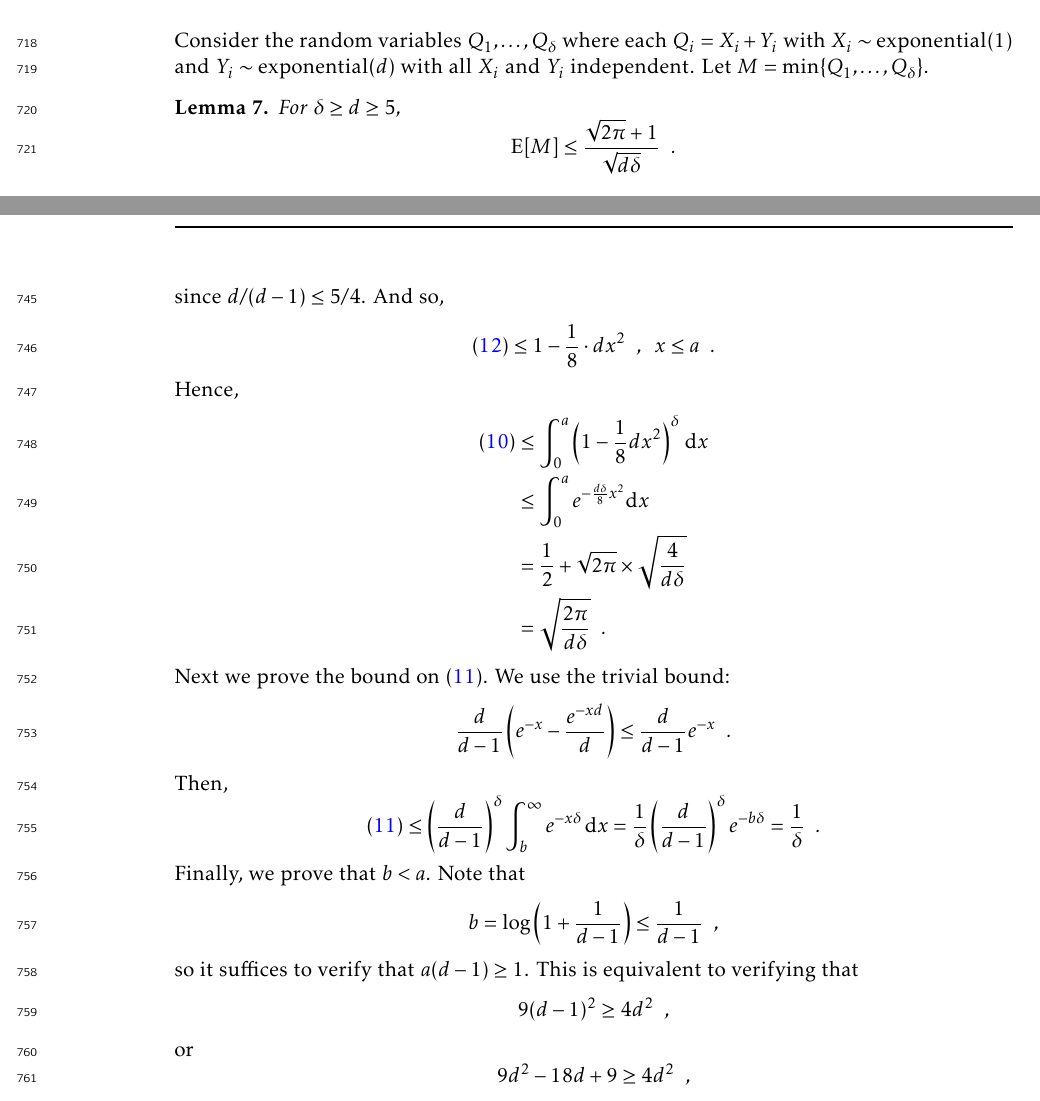
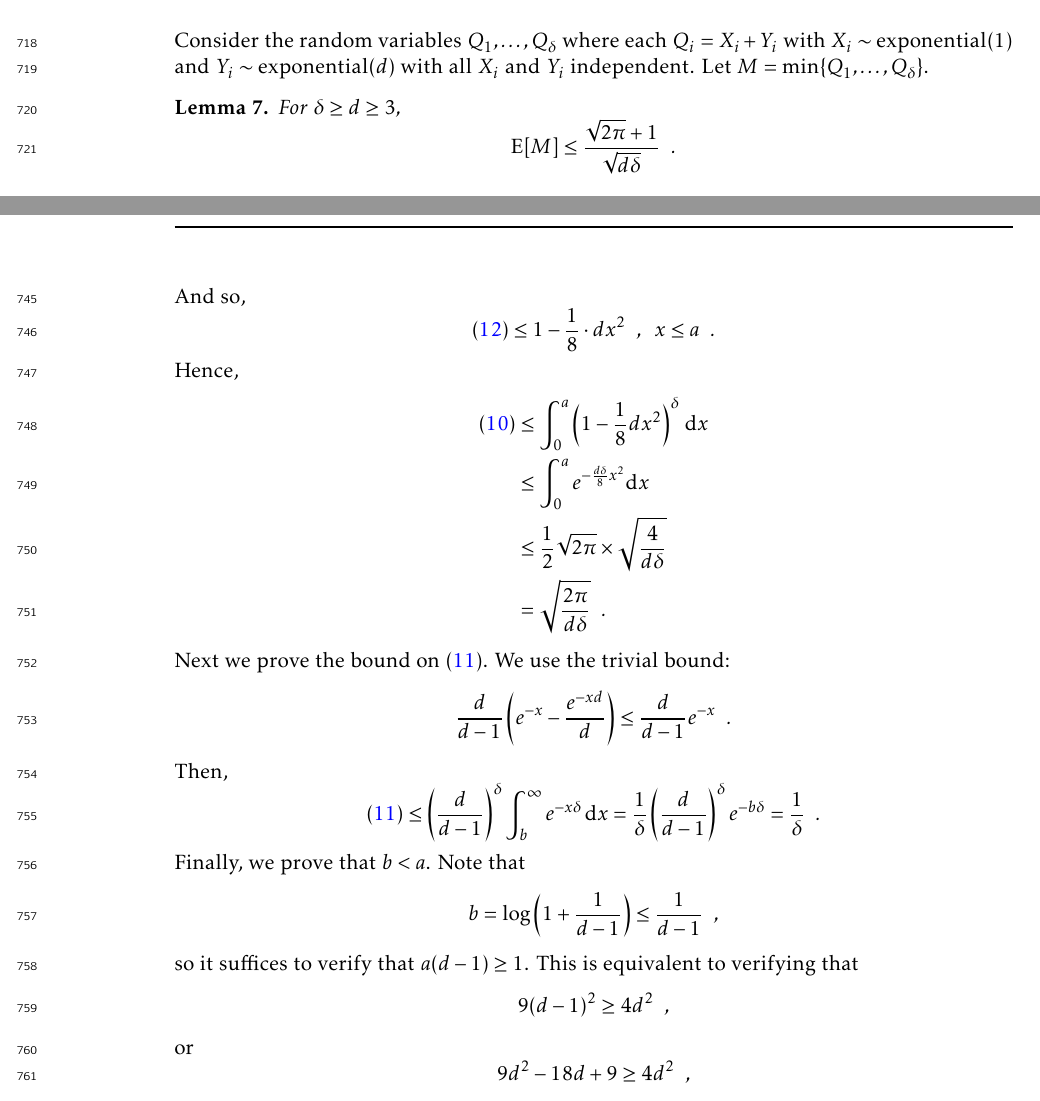
Before and after one commit to patmorin/alantree, a LaTeX document (alantree.tex): two parts of pages 24 and 26 of 28, joined at a grey line, cut so that both start at the same text. Compiled offline with pdfLaTeX.

Commit message:
Fixed some errors of my transcription of Luc's proof

```diff
--- a/alantree.tex
+++ b/alantree.tex
@@ -1484,7 +1484,7 @@ $Q_i=X_i+Y_i$ with $X_i\sim\exponential(1)$ and $Y_i\sim\exponential(d)$
 with all $X_i$ and $Y_i$ independent.  Let $M=\min\{Q_1,\ldots,Q_\delta\}$.
 
 \begin{lem}\lemlabel{luc}
-   For $\delta\ge d \ge 5$,
+   For $\delta\ge d \ge 3$,
    \[  \E[M] \le \frac{\sqrt{2\pi} + 1}{\sqrt{d\delta}} \enspace . \]
 \end{lem}
 
@@ -1536,7 +1536,8 @@ with all $X_i$ and $Y_i$ independent.  Let $M=\min\{Q_1,\ldots,Q_\delta\}$.
       = \frac{3}{8}dx^2
       \enspace ,
    \]
-   since $d/(d-1) \le 5/4$. And so,
+   %since $d/(d-1) \le 5/4$.
+   And so,
    \[
       \eqref{sweet} \le 1-\frac{1}{8}\cdot dx^2 \enspace , \enspace x \le a \enspace .
    \]
@@ -1545,7 +1546,7 @@ with all $X_i$ and $Y_i$ independent.  Let $M=\min\{Q_1,\ldots,Q_\delta\}$.
       \eqref{integral-a}
         & \le \int_0^a\left(1-\frac{1}{8}dx^2\right)^\delta \, \mathrm{d}x \\
         & \le \int_0^a e^{-\frac{d\delta}{8}x^2} \mathrm{d}x \\
-        & = \frac{1}{2}+\sqrt{2\pi}\times\sqrt{\frac{4}{d\delta}} \\
+        & \le \frac{1}{2}\sqrt{2\pi}\times\sqrt{\frac{4}{d\delta}} \\
         & = \sqrt{\frac{2\pi}{d\delta}} \enspace .
    \end{align*}
    Next we prove the bound on \eqref{integral-b}.  We use the trivial bound:
```
Also changed, not shown: alantree.pdf, alantree.tex (2 more changed lines).
